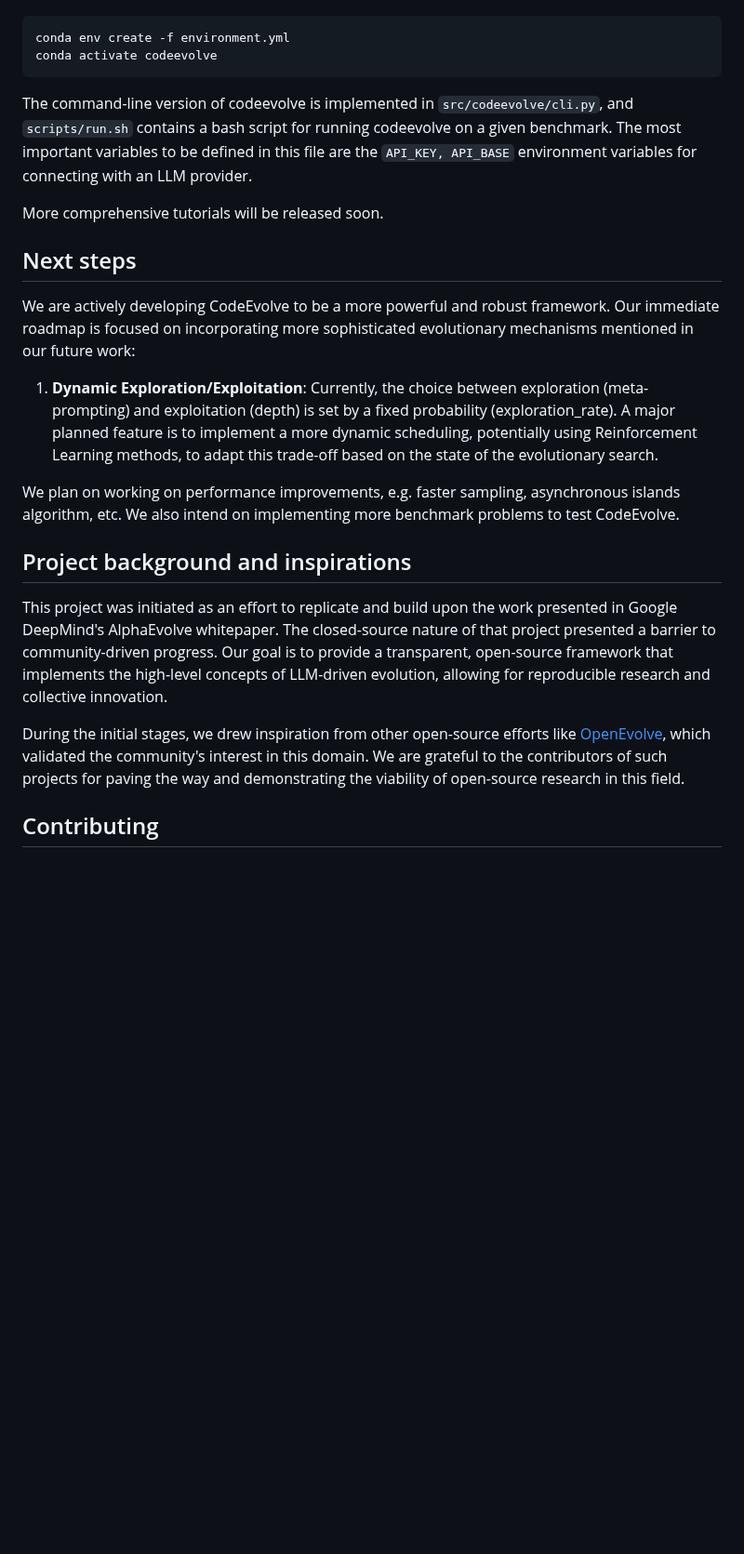
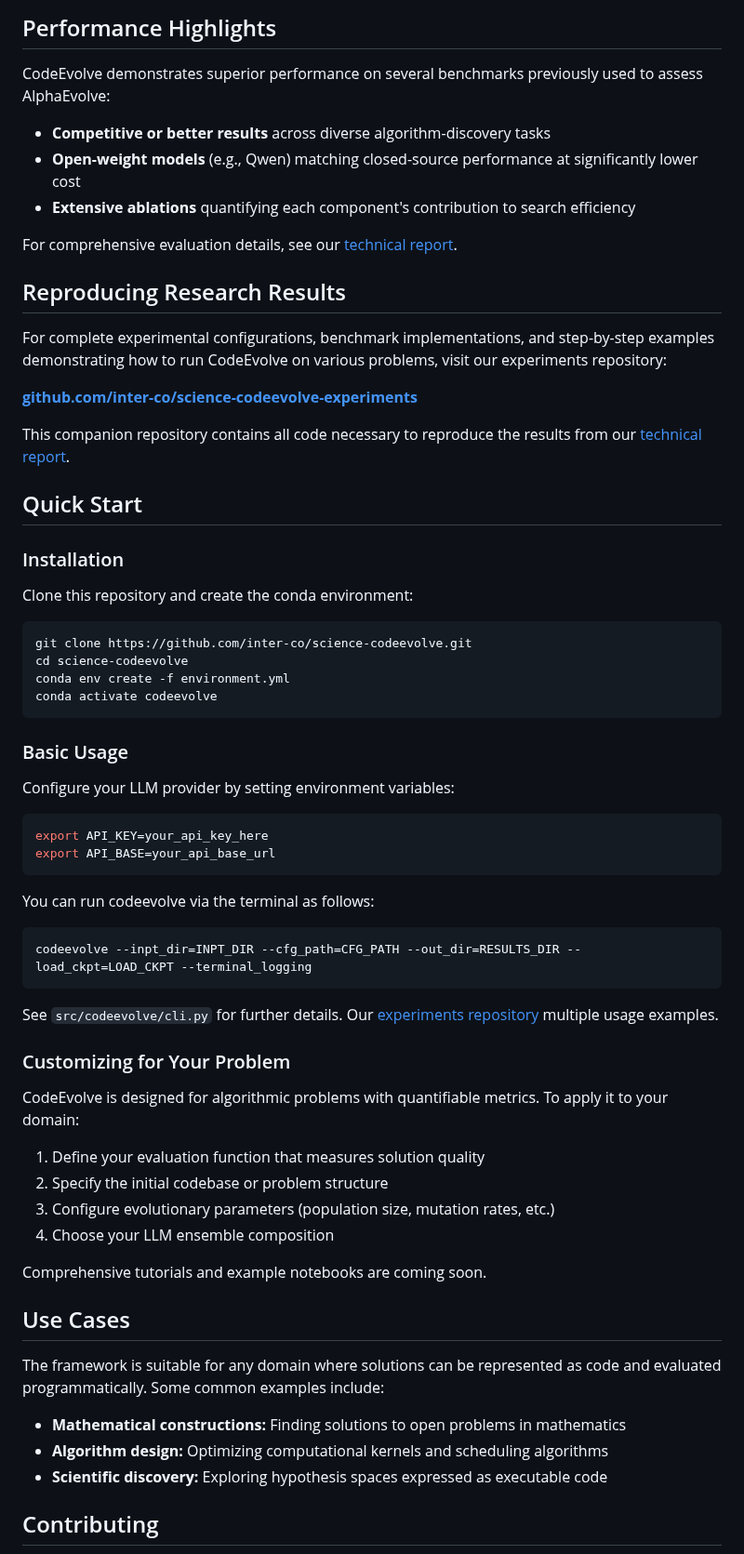
Before and after one commit to inter-co/science-codeevolve, a Markdown page: README.md, the part around one of its changes. Shown at 93% size. Drawn GitHub-style; blank space fills up the shorter version.

````diff
--- a/README.md
+++ b/README.md
@@ -23,23 +45,67 @@ To setup the proper conda environment, run the following:
+## Performance Highlights
+
+CodeEvolve demonstrates superior performance on several benchmarks previously used to assess AlphaEvolve:
+
+- **Competitive or better results** across diverse algorithm-discovery tasks
+- **Open-weight models** (e.g., Qwen) matching closed-source performance at significantly lower cost
+- **Extensive ablations** quantifying each component's contribution to search efficiency
+
+For comprehensive evaluation details, see our [technical report](https://arxiv.org/abs/2510.14150).
+
+## Reproducing Research Results
+
+For complete experimental configurations, benchmark implementations, and step-by-step examples demonstrating how to run CodeEvolve on various problems, visit our experiments repository:
+
+**[github.com/inter-co/science-codeevolve-experiments](https://github.com/inter-co/science-codeevolve-experiments)**
+
+This companion repository contains all code necessary to reproduce the results from our [technical report](https://arxiv.org/abs/2510.14150).
+
+## Quick Start
+
+### Installation
+
+Clone this repository and create the conda environment:
+
 ```bash
+git clone https://github.com/inter-co/science-codeevolve.git
+cd science-codeevolve
 conda env create -f environment.yml
 conda activate codeevolve
 ```
-The command-line version of codeevolve is implemented in ```src/codeevolve/cli.py```, and ```scripts/run.sh``` contains a bash script for running codeevolve on a given benchmark. The most important variables to be defined in this file are the ```API_KEY, API_BASE``` environment variables for connecting with an LLM provider.
 
-More comprehensive tutorials will be released soon.
+### Basic Usage
 
-## Next steps
+Configure your LLM provider by setting environment variables:
 
-We are actively developing CodeEvolve to be a more powerful and robust framework. Our immediate roadmap is focused on incorporating more sophisticated evolutionary mechanisms mentioned in our future work:
+```bash
+export API_KEY=your_api_key_here
+export API_BASE=your_api_base_url
+```
 
-1. **Dynamic Exploration/Exploitation**: Currently, the choice between exploration (meta-prompting) and exploitation (depth) is set by a fixed probability (exploration_rate). A major planned feature is to implement a more dynamic scheduling, potentially using Reinforcement Learning methods, to adapt this trade-off based on the state of the evolutionary search.
+You can run codeevolve via the terminal as follows:
+```bash
+codeevolve --inpt_dir=INPT_DIR --cfg_path=CFG_PATH --out_dir=RESULTS_DIR --load_ckpt=LOAD_CKPT --terminal_logging
+```
+See `src/codeevolve/cli.py` for further details. Our [experiments repository](https://github.com/inter-co/science-codeevolve-experiments) multiple usage examples.
 
-We plan on working on performance improvements, e.g. faster sampling, asynchronous islands algorithm, etc. We also intend on implementing more benchmark problems to test CodeEvolve.
-## Project background and inspirations
+### Customizing for Your Problem
 
-This project was initiated as an effort to replicate and build upon the work presented in Google DeepMind's AlphaEvolve whitepaper. The closed-source nature of that project  presented a barrier to community-driven progress. Our goal is to provide a transparent, open-source framework that implements the high-level concepts of LLM-driven evolution, allowing for reproducible research and collective innovation.
+CodeEvolve is designed for algorithmic problems with quantifiable metrics. To apply it to your domain:
 
-During the initial stages, we drew inspiration from other open-source efforts like [OpenEvolve](https://github.com/codelion/openevolve), which validated the community's interest in this domain. We are grateful to the contributors of such projects for paving the way and demonstrating the viability of open-source research in this field.
+1. Define your evaluation function that measures solution quality
+2. Specify the initial codebase or problem structure
+3. Configure evolutionary parameters (population size, mutation rates, etc.)
+4. Choose your LLM ensemble composition
+
+Comprehensive tutorials and example notebooks are coming soon.
+
+## Use Cases
+
+The framework is suitable for any domain where solutions can be represented as code and evaluated programmatically. Some common examples include:
+
+- **Mathematical constructions:** Finding solutions to open problems in mathematics
+- **Algorithm design:** Optimizing computational kernels and scheduling algorithms
+- **Scientific discovery:** Exploring hypothesis spaces expressed as executable code
 
 ## Contributing
 
````
Also changed, not shown: other parts of README.md (+49 -14 lines), CONTRIBUTING.md (added, +73 -0 lines), assets/codeevolve_diagram.png, 2 other files.
